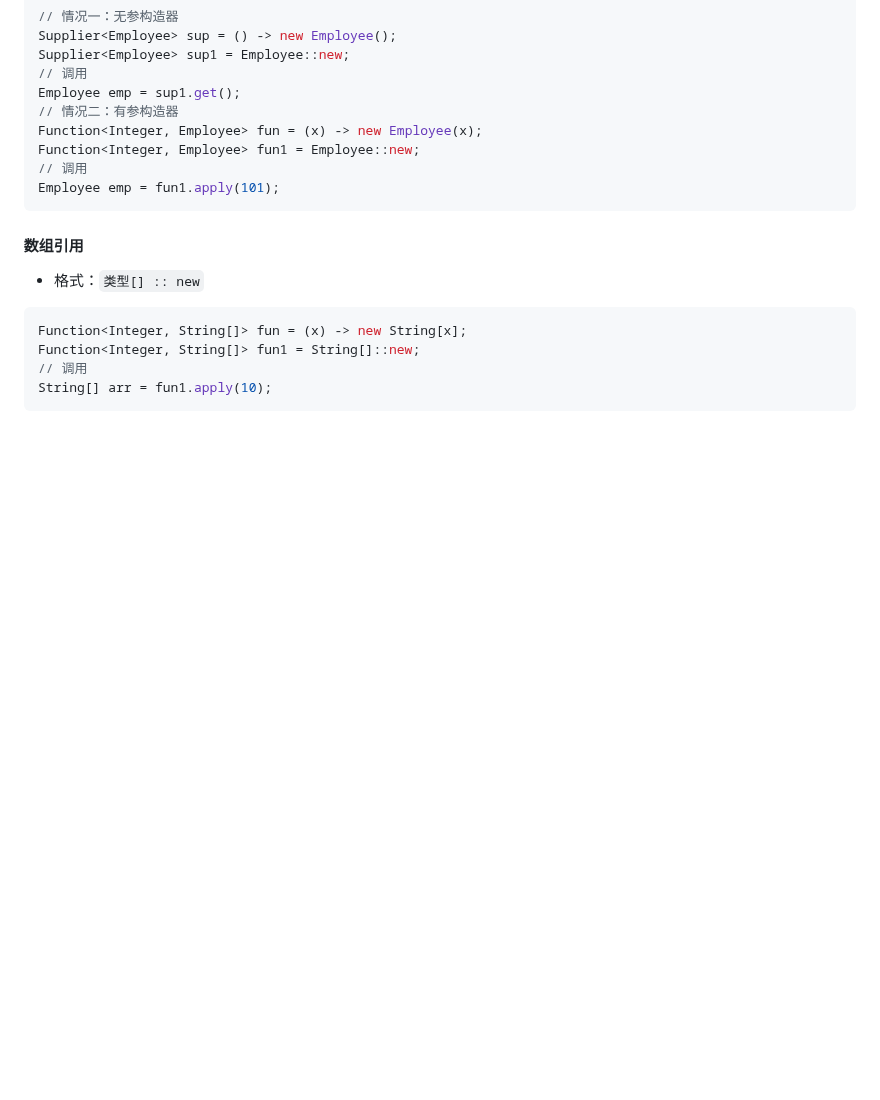
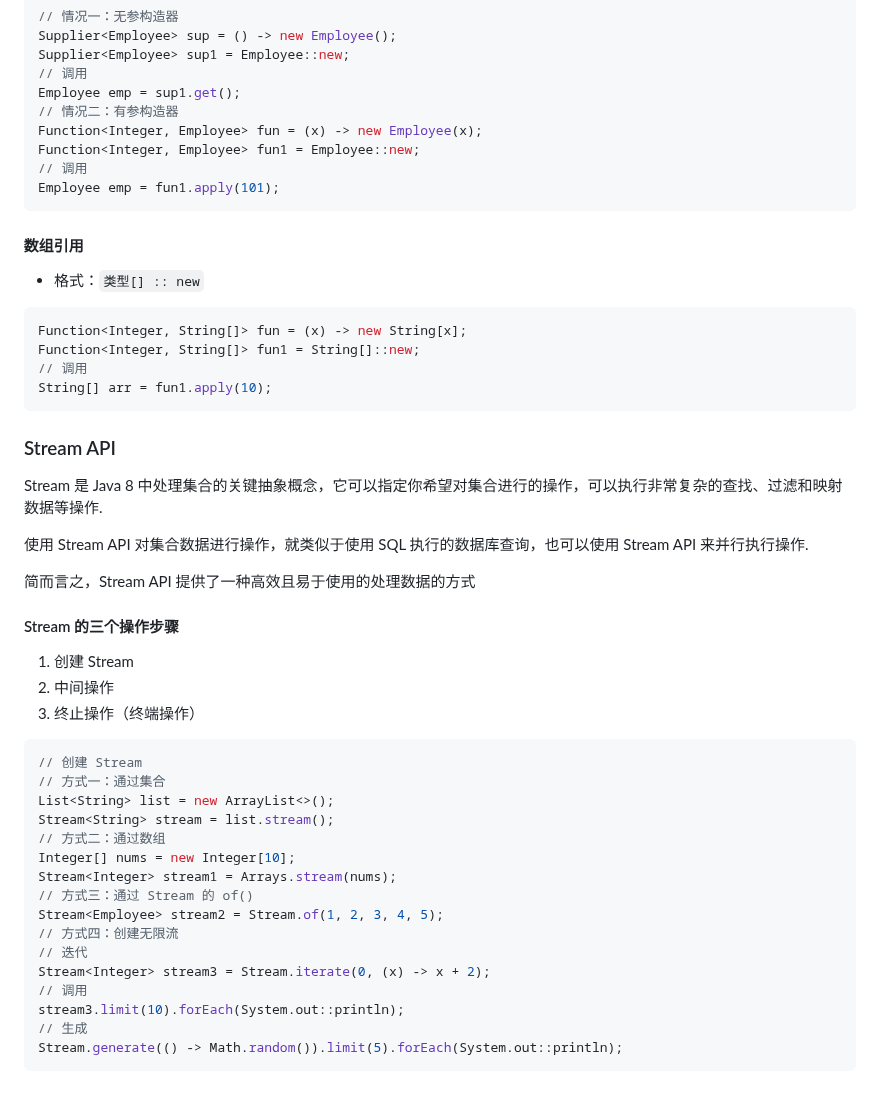
Before and after one commit to 3000-codes/ABC, a Markdown page: java/note.md, the part around the change. Drawn GitHub-style; blank space fills up the shorter version.

Commit message:
docs:创建 Stream

````diff
--- a/java/note.md
+++ b/java/note.md
@@ -817,3 +817,36 @@ Function<Integer, String[]> fun1 = String[]::new;
 // 调用
 String[] arr = fun1.apply(10);
 ```
+
+### Stream API
+
+Stream 是 Java 8 中处理集合的关键抽象概念，它可以指定你希望对集合进行的操作，可以执行非常复杂的查找、过滤和映射数据等操作.
+
+使用 Stream API 对集合数据进行操作，就类似于使用 SQL 执行的数据库查询，也可以使用 Stream API 来并行执行操作.
+
+简而言之，Stream API 提供了一种高效且易于使用的处理数据的方式
+
+#### Stream 的三个操作步骤
+
+1. 创建 Stream
+2. 中间操作
+3. 终止操作（终端操作）
+
+```java
+// 创建 Stream
+// 方式一：通过集合
+List<String> list = new ArrayList<>();
+Stream<String> stream = list.stream();
+// 方式二：通过数组
+Integer[] nums = new Integer[10];
+Stream<Integer> stream1 = Arrays.stream(nums);
+// 方式三：通过 Stream 的 of()
+Stream<Employee> stream2 = Stream.of(1, 2, 3, 4, 5);
+// 方式四：创建无限流
+// 迭代
+Stream<Integer> stream3 = Stream.iterate(0, (x) -> x + 2);
+// 调用
+stream3.limit(10).forEach(System.out::println);
+// 生成
+Stream.generate(() -> Math.random()).limit(5).forEach(System.out::println);
+```
````
